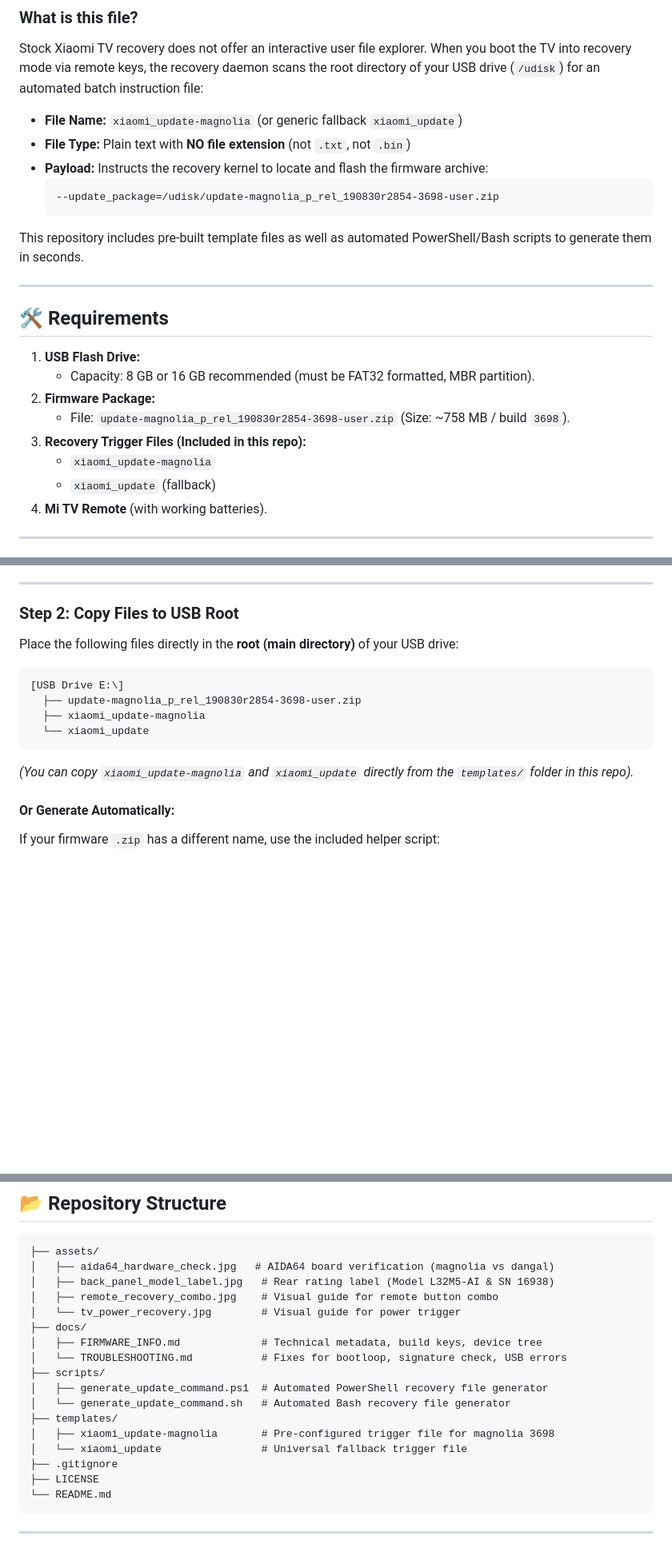
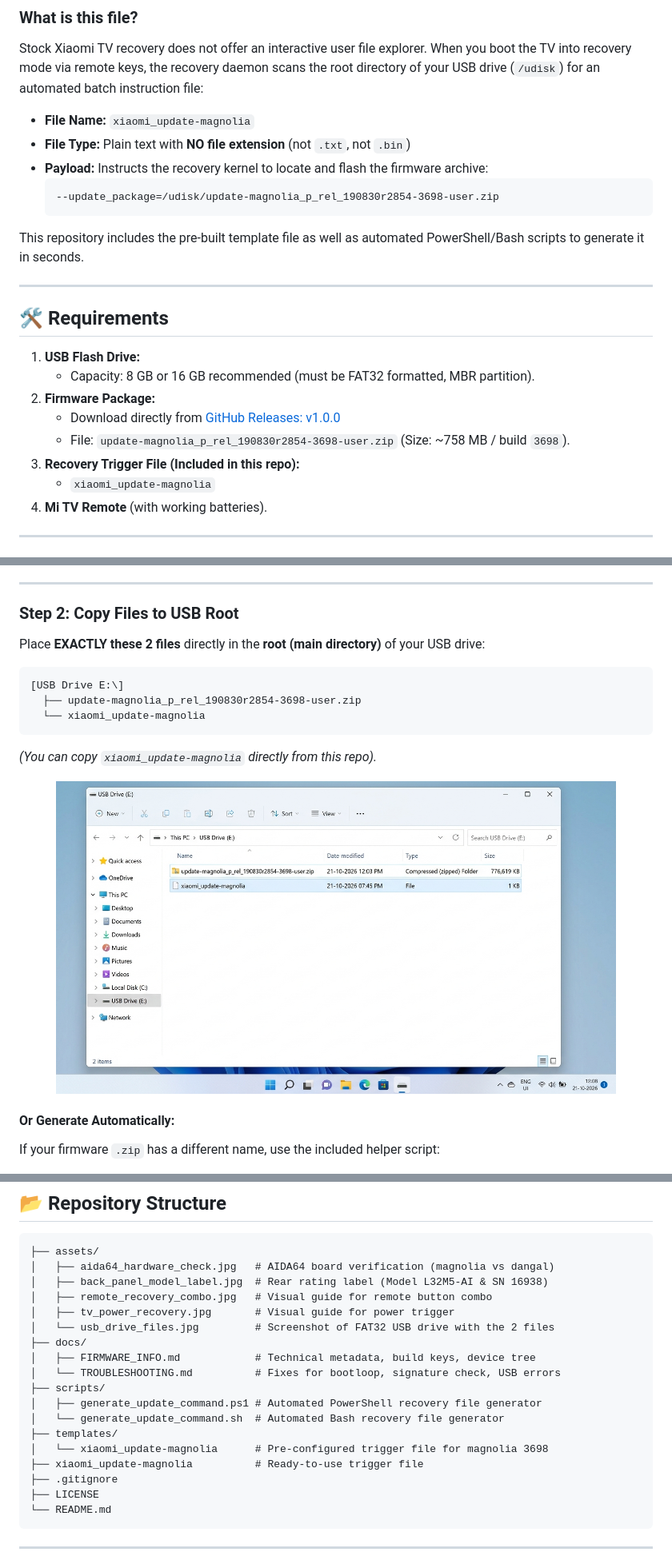
Before and after one commit to akshit14243/mi-tv-patchwall-to-android, a Markdown page: README.md, 3 parts joined by grey strips. Shown at 80% size. GitHub-like rendering; pictures changed too: assets/usb_drive_files.jpg (added); blank space fills up the shorter version.

Commit message:
refactor: remove generic xiaomi_update fallback, embed USB drive screenshot, and link v1.0.0 release

````diff
--- a/README.md
+++ b/README.md
@@ -38,14 +38,14 @@ Many users find YouTube tutorials or technician spreadsheets promising the Patch
 
 ### What is this file?
 Stock Xiaomi TV recovery does not offer an interactive user file explorer. When you boot the TV into recovery mode via remote keys, the recovery daemon scans the root directory of your USB drive (`/udisk`) for an automated batch instruction file:
-* **File Name:** `xiaomi_update-magnolia` (or generic fallback `xiaomi_update`)
+* **File Name:** `xiaomi_update-magnolia`
 * **File Type:** Plain text with **NO file extension** (not `.txt`, not `.bin`)
 * **Payload:** Instructs the recovery kernel to locate and flash the firmware archive:
   ```text
   --update_package=/udisk/update-magnolia_p_rel_190830r2854-3698-user.zip
   ```
 
-This repository includes pre-built template files as well as automated PowerShell/Bash scripts to generate them in seconds.
+This repository includes the pre-built template file as well as automated PowerShell/Bash scripts to generate it in seconds.
 
 ---
 
@@ -54,10 +54,10 @@ This repository includes pre-built template files as well as automated PowerShel
 1. **USB Flash Drive:**
    * Capacity: 8 GB or 16 GB recommended (must be FAT32 formatted, MBR partition).
 2. **Firmware Package:**
+   * Download directly from [GitHub Releases: v1.0.0](https://github.com/akshit14243/mi-tv-patchwall-to-android/releases/tag/v1.0.0)
    * File: `update-magnolia_p_rel_190830r2854-3698-user.zip` (Size: ~758 MB / build `3698`).
-3. **Recovery Trigger Files (Included in this repo):**
+3. **Recovery Trigger File (Included in this repo):**
    * `xiaomi_update-magnolia`
-   * `xiaomi_update` (fallback)
 4. **Mi TV Remote** (with working batteries).
 
 ---
@@ -98,16 +98,19 @@ Because old PatchWall lacks the official Google Play Store, verify your board be
 ---
 
 ### Step 2: Copy Files to USB Root
-Place the following files directly in the **root (main directory)** of your USB drive:
+Place **EXACTLY these 2 files** directly in the **root (main directory)** of your USB drive:
 
 ```text
 [USB Drive E:\]
   ├── update-magnolia_p_rel_190830r2854-3698-user.zip
-  ├── xiaomi_update-magnolia
-  └── xiaomi_update
+  └── xiaomi_update-magnolia
 ```
 
-*(You can copy `xiaomi_update-magnolia` and `xiaomi_update` directly from the `templates/` folder in this repo).*
+*(You can copy `xiaomi_update-magnolia` directly from this repo).*
+
+<p align="center">
+  <img src="assets/usb_drive_files.jpg" alt="USB Drive Root Directory with exactly the 2 files" width="700"/>
+</p>
 
 #### Or Generate Automatically:
 If your firmware `.zip` has a different name, use the included helper script:
@@ -168,18 +171,19 @@ While keeping both buttons firmly pressed, plug the power cable back into the wa
 ```text
 ├── assets/
 │   ├── aida64_hardware_check.jpg   # AIDA64 board verification (magnolia vs dangal)
-│   ├── back_panel_model_label.jpg   # Rear rating label (Model L32M5-AI & SN 16938)
-│   ├── remote_recovery_combo.jpg    # Visual guide for remote button combo
-│   └── tv_power_recovery.jpg        # Visual guide for power trigger
+│   ├── back_panel_model_label.jpg  # Rear rating label (Model L32M5-AI & SN 16938)
+│   ├── remote_recovery_combo.jpg   # Visual guide for remote button combo
+│   ├── tv_power_recovery.jpg       # Visual guide for power trigger
+│   └── usb_drive_files.jpg         # Screenshot of FAT32 USB drive with the 2 files
 ├── docs/
-│   ├── FIRMWARE_INFO.md             # Technical metadata, build keys, device tree
-│   └── TROUBLESHOOTING.md           # Fixes for bootloop, signature check, USB errors
+│   ├── FIRMWARE_INFO.md            # Technical metadata, build keys, device tree
+│   └── TROUBLESHOOTING.md          # Fixes for bootloop, signature check, USB errors
 ├── scripts/
-│   ├── generate_update_command.ps1  # Automated PowerShell recovery file generator
-│   └── generate_update_command.sh   # Automated Bash recovery file generator
+│   ├── generate_update_command.ps1 # Automated PowerShell recovery file generator
+│   └── generate_update_command.sh  # Automated Bash recovery file generator
 ├── templates/
-│   ├── xiaomi_update-magnolia       # Pre-configured trigger file for magnolia 3698
-│   └── xiaomi_update                # Universal fallback trigger file
+│   └── xiaomi_update-magnolia      # Pre-configured trigger file for magnolia 3698
+├── xiaomi_update-magnolia          # Ready-to-use trigger file
 ├── .gitignore
 ├── LICENSE
 └── README.md
````
Also changed, not shown: docs/FIRMWARE_INFO.md (+1 -2 lines), 4 other files.
